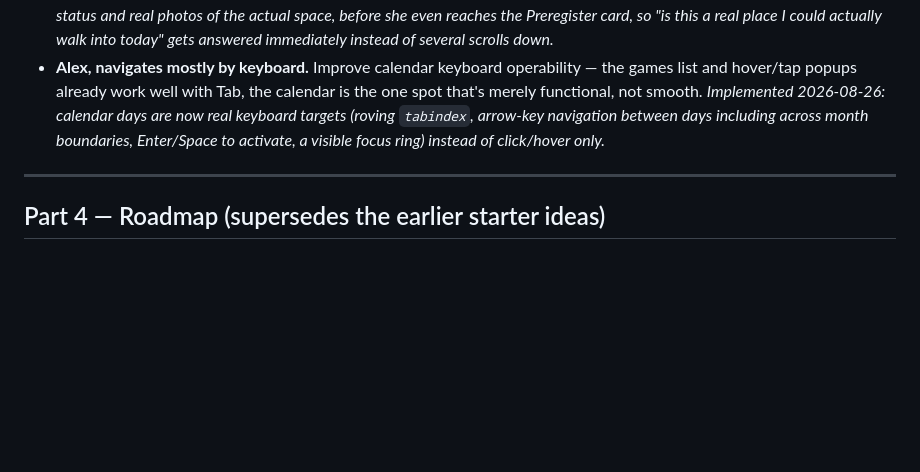
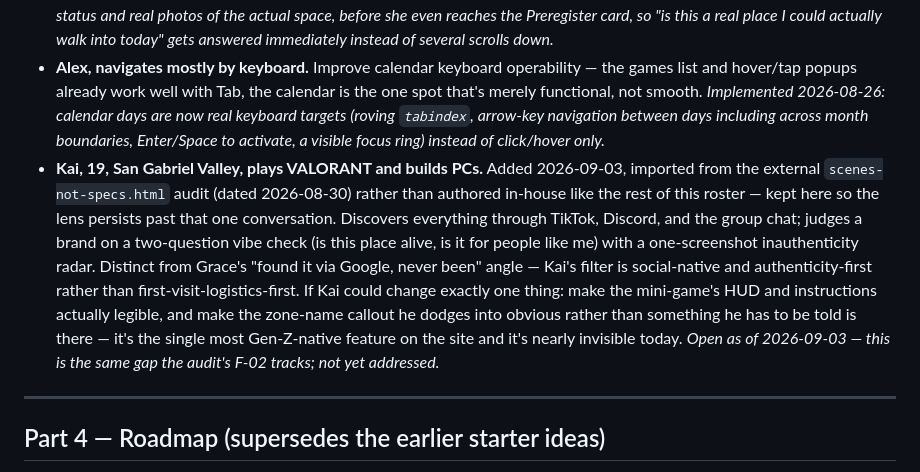
Before and after one commit to NeweggGamerZone/Gamer-Zone-Website, a Markdown page: docs/08-USABILITY-AUDIT-AND-ROADMAP.md, the part around the change. Drawn GitHub-style; blank space fills up the shorter version.

Commit message:
roadmap: add Kai persona from the scenes-not-specs external audit
Imported rather than authored in-house, kept here so the lens survives
past the one conversation that introduced it. Distinct from Grace's
first-visit-logistics angle -- Kai's filter is social-native discovery
and authenticity-first. His one-change ask (legible mini-game HUD +
discoverable zone callout) mirrors the audit's F-02 and is still open.

```diff
--- a/docs/08-USABILITY-AUDIT-AND-ROADMAP.md
+++ b/docs/08-USABILITY-AUDIT-AND-ROADMAP.md
@@ -161,6 +161,7 @@ Fictional personas, built to stress-test the site from different angles. Not rea
 - **Devonte, esports club officer.** Show more than one organization example in Featured — one club card told him orgs are welcome, but a second would confirm it's a real category, not a one-off. *Implemented 2026-08-26: added a second, differently-flavored org example ("Example City Youth Esports," a nonprofit youth league) alongside the original collegiate club card.*
 - **Grace, found the Zone via Google, never been.** Add a one-line "no purchase or account needed to walk in and play" note — the three-card layout answered what/where/how, but not "am I allowed to just show up." *Implemented 2026-08-26: the Preregister card's "Walk-ins always welcome" line now spells out free/no purchase/no account. Extended 2026-08-28: the homepage hero itself — the very first thing Grace would see from a Google search result — now also shows a live "Open now" status and real photos of the actual space, before she even reaches the Preregister card, so "is this a real place I could actually walk into today" gets answered immediately instead of several scrolls down.*
 - **Alex, navigates mostly by keyboard.** Improve calendar keyboard operability — the games list and hover/tap popups already work well with Tab, the calendar is the one spot that's merely functional, not smooth. *Implemented 2026-08-26: calendar days are now real keyboard targets (roving `tabindex`, arrow-key navigation between days including across month boundaries, Enter/Space to activate, a visible focus ring) instead of click/hover only.*
+- **Kai, 19, San Gabriel Valley, plays VALORANT and builds PCs.** Added 2026-09-03, imported from the external `scenes-not-specs.html` audit (dated 2026-08-30) rather than authored in-house like the rest of this roster — kept here so the lens persists past that one conversation. Discovers everything through TikTok, Discord, and the group chat; judges a brand on a two-question vibe check (is this place alive, is it for people like me) with a one-screenshot inauthenticity radar. Distinct from Grace's "found it via Google, never been" angle — Kai's filter is social-native and authenticity-first rather than first-visit-logistics-first. If Kai could change exactly one thing: make the mini-game's HUD and instructions actually legible, and make the zone-name callout he dodges into obvious rather than something he has to be told is there — it's the single most Gen-Z-native feature on the site and it's nearly invisible today. *Open as of 2026-09-03 — this is the same gap the audit's F-02 tracks; not yet addressed.*
 
 ---
 
```
